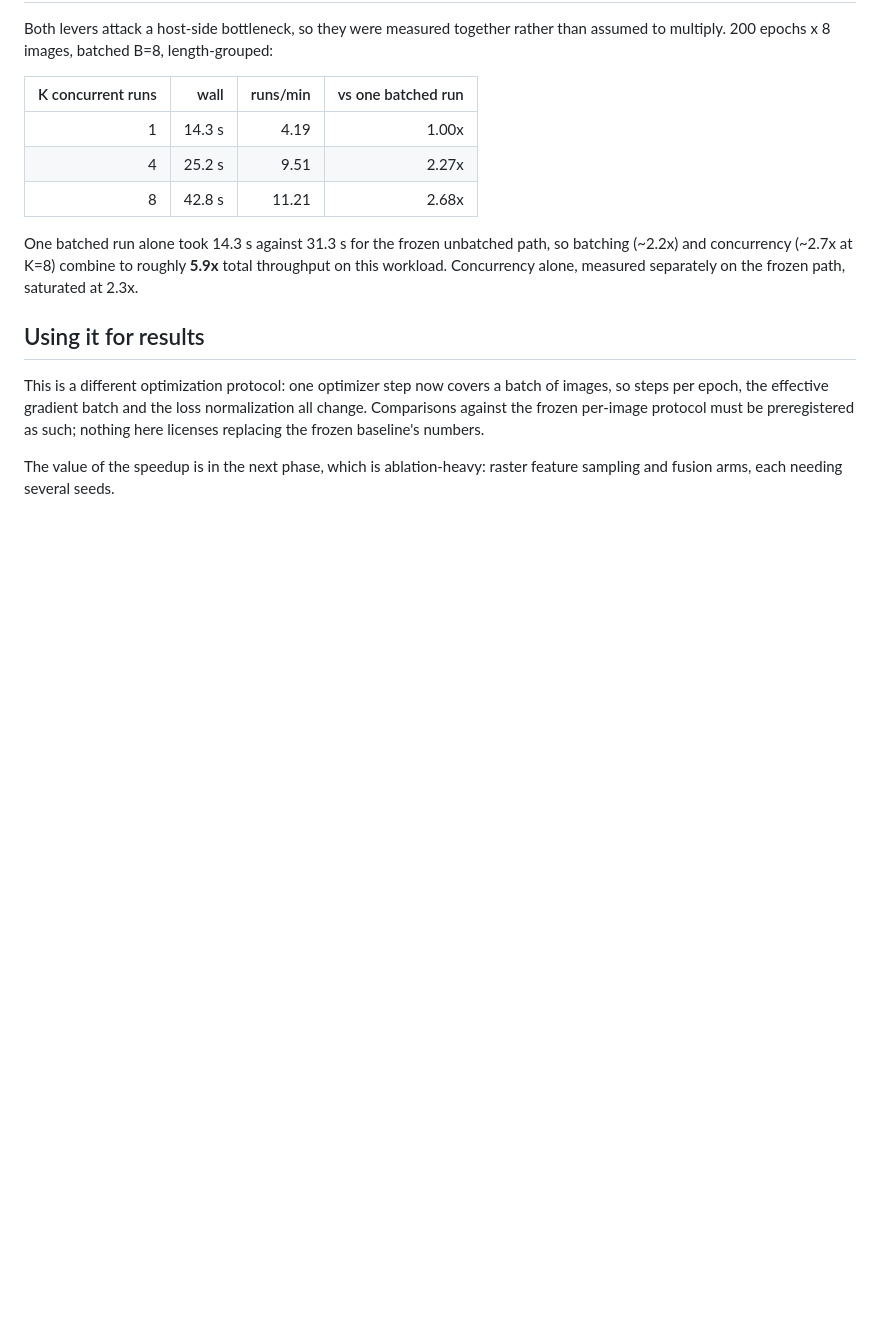
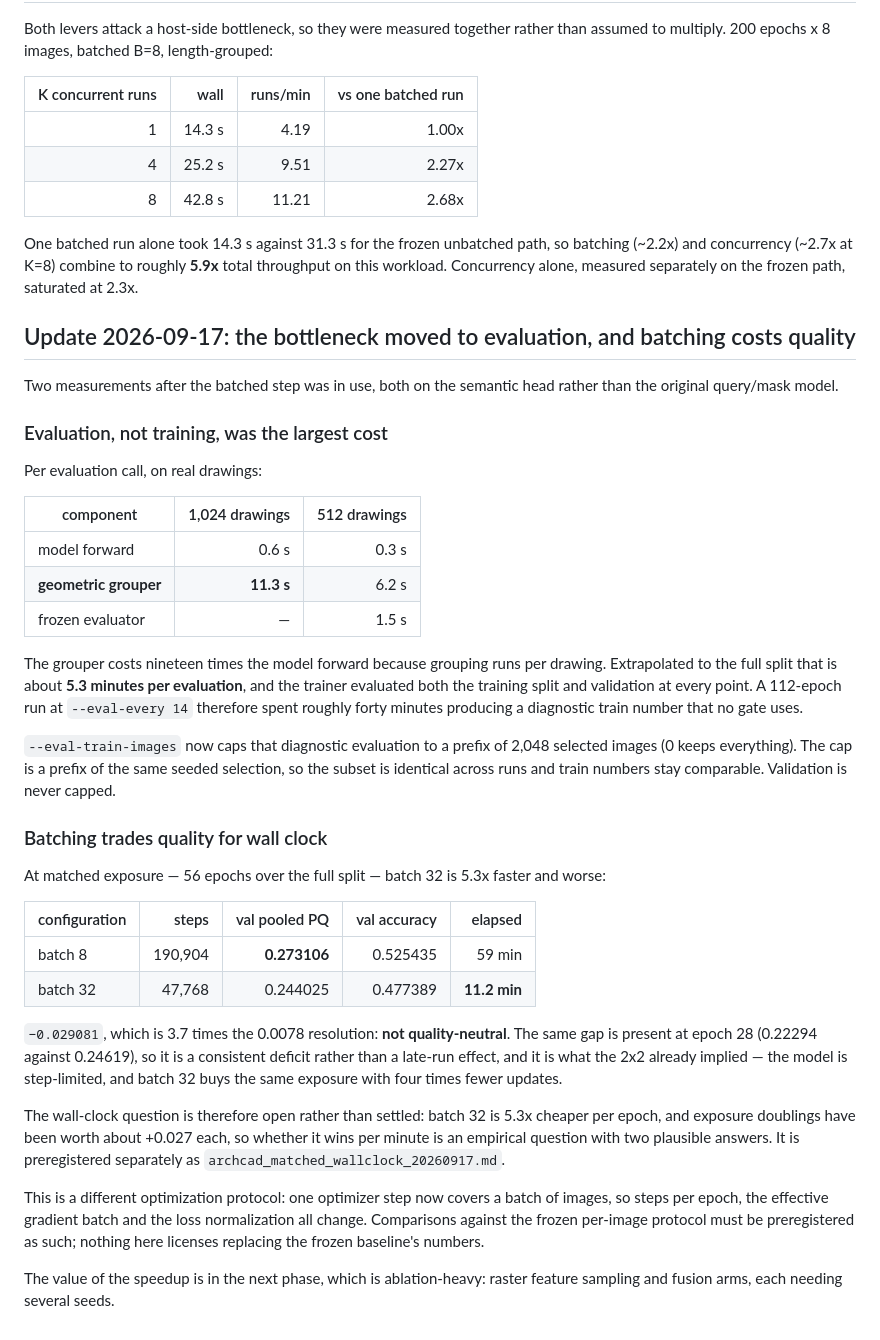
Before and after one commit to DaniYLab/object_detection, a Markdown page: docs/experiments/archcad_batched_step_20260917.md, the part around the change. Drawn GitHub-style; blank space fills up the shorter version.

Commit message:
research: record the batching trade-off and preregister a matched-wall-clock test

```diff
--- a/docs/experiments/archcad_batched_step_20260917.md
+++ b/docs/experiments/archcad_batched_step_20260917.md
@@ -67,7 +67,50 @@ batching (~2.2x) and concurrency (~2.7x at K=8) combine to roughly **5.9x** tota
 throughput on this workload. Concurrency alone, measured separately on the frozen
 path, saturated at 2.3x.
 
-## Using it for results
+## Update 2026-09-17: the bottleneck moved to evaluation, and batching costs quality
+
+Two measurements after the batched step was in use, both on the semantic head rather than
+the original query/mask model.
+
+### Evaluation, not training, was the largest cost
+
+Per evaluation call, on real drawings:
+
+| component | 1,024 drawings | 512 drawings |
+|---|---:|---:|
+| model forward | 0.6 s | 0.3 s |
+| **geometric grouper** | **11.3 s** | 6.2 s |
+| frozen evaluator | — | 1.5 s |
+
+The grouper costs nineteen times the model forward because grouping runs per drawing.
+Extrapolated to the full split that is about **5.3 minutes per evaluation**, and the trainer
+evaluated both the training split and validation at every point. A 112-epoch run at
+`--eval-every 14` therefore spent roughly forty minutes producing a diagnostic train number
+that no gate uses.
+
+`--eval-train-images` now caps that diagnostic evaluation to a prefix of 2,048 selected
+images (0 keeps everything). The cap is a prefix of the same seeded selection, so the subset
+is identical across runs and train numbers stay comparable. Validation is never capped.
+
+### Batching trades quality for wall clock
+
+At matched exposure — 56 epochs over the full split — batch 32 is 5.3x faster and worse:
+
+| configuration | steps | val pooled PQ | val accuracy | elapsed |
+|---|---:|---:|---:|---:|
+| batch 8 | 190,904 | **0.273106** | 0.525435 | 59 min |
+| batch 32 | 47,768 | 0.244025 | 0.477389 | **11.2 min** |
+
+`−0.029081`, which is 3.7 times the 0.0078 resolution: **not quality-neutral**. The same gap
+is present at epoch 28 (0.22294 against 0.24619), so it is a consistent deficit rather than a
+late-run effect, and it is what the 2x2 already implied — the model is step-limited, and
+batch 32 buys the same exposure with four times fewer updates.
+
+The wall-clock question is therefore open rather than settled: batch 32 is 5.3x cheaper per
+epoch, and exposure doublings have been worth about +0.027 each, so whether it wins per
+minute is an empirical question with two plausible answers. It is preregistered separately
+as `archcad_matched_wallclock_20260917.md`.
+
 
 This is a different optimization protocol: one optimizer step now covers a batch of
 images, so steps per epoch, the effective gradient batch and the loss normalization
```
Also changed, not shown: docs/experiments/archcad_matched_wallclock_20260917.md (added, +62 -0 lines).
